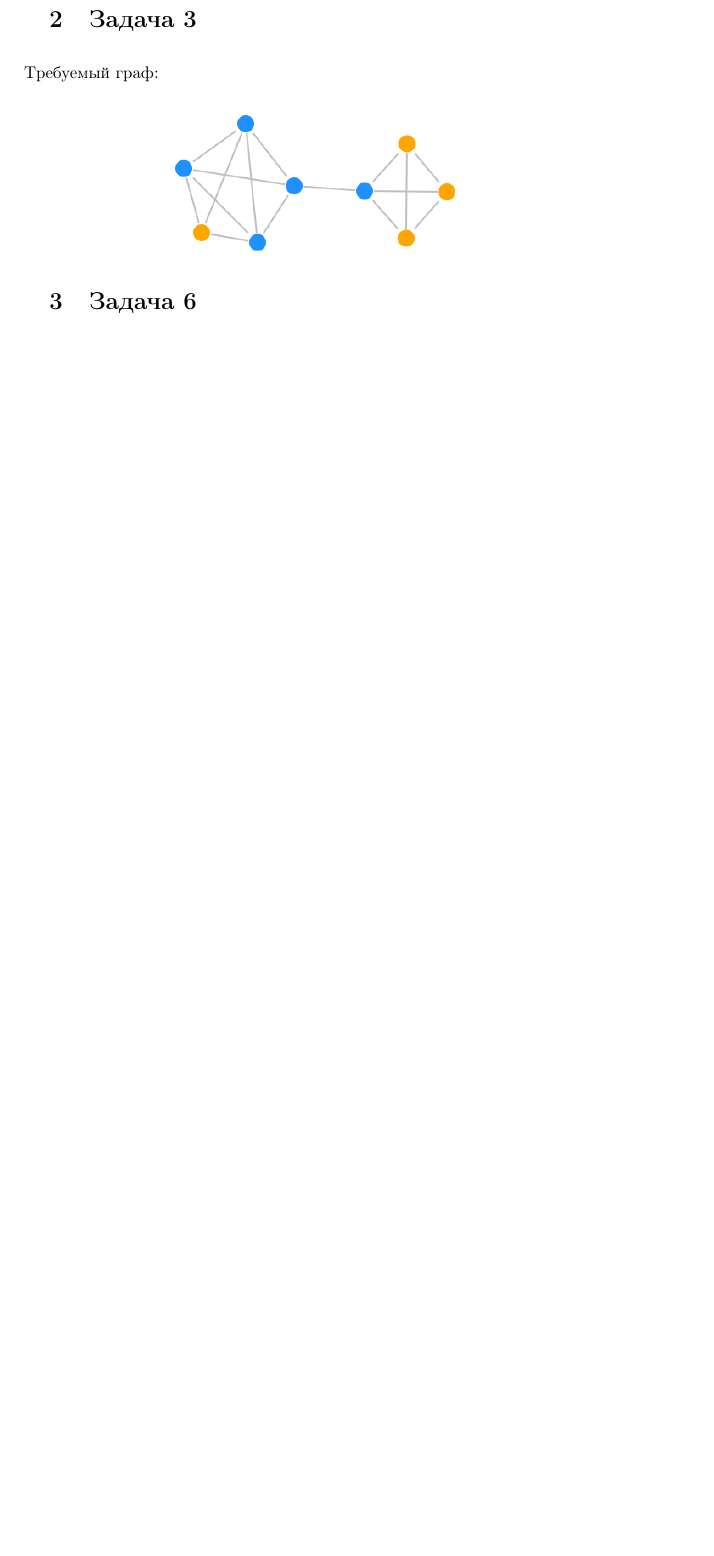
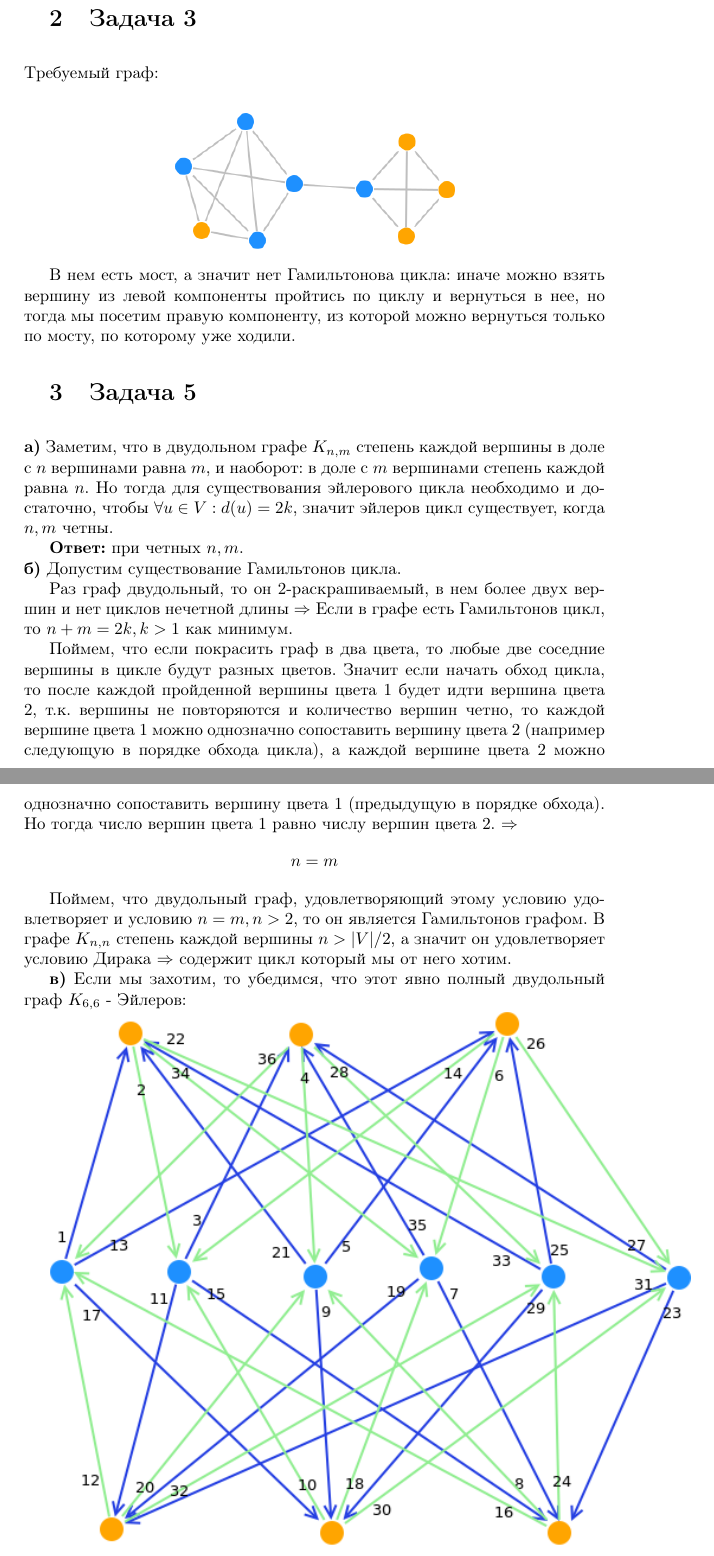
Before and after one commit to Andrey-Tkachev/HSE-homes, a LaTeX document (Graphs-2/graphs-2 Tkachev Andrey 166.tex): part of page 2 of 3 before the commit and two parts of pages 2 and 3 of 6 after it, the two joined at a grey line, cut so that both start at the same text, the shorter picture padded with empty space. Compiled offline with pdfLaTeX.

Commit message:
case v to number 5 in graphs-2

```diff
--- a/Graphs-2/graphs-2 Tkachev Andrey 166.tex
+++ b/Graphs-2/graphs-2 Tkachev Andrey 166.tex
@@ -38,6 +38,33 @@
 \begin{center}
 \includegraphics[scale=0.5]{3_1}
 \end{center}
+
+В нем есть мост, а значит нет Гамильтонова цикла: иначе можно взять вершину из левой компоненты пройтись по циклу и вернуться в нее, но тогда мы посетим правую компоненту, из которой можно вернуться только по мосту, по которому уже ходили.
+
+
+\section{Задача 5}
+\textbf{a)} Заметим, что в двудольном графе $K_{n,\space m}$ степень каждой вершины в доле с $n$ вершинами равна $m$, и наоборот: в доле с $m$ вершинами степень каждой равна $n$.
+Но тогда для существования эйлерового цикла необходимо и достаточно, чтобы $\forall u \in V: d(u) = 2k$, значит эйлеров цикл существует, когда $n, \space m$ четны.
+
+\textbf{Ответ:} при четных $n,\space m$.
+\\
+\textbf{б)} Допустим существование Гамильтонов цикла.
+
+Раз граф двудольный, то он 2-раскрашиваемый, в нем более двух вершин и нет циклов нечетной длины $\Rightarrow$ Если в графе есть Гамильтонов цикл, то $n + m = 2k, \space k > 1$ как минимум.
+
+ Поймем, что если покрасить граф в два цвета, то любые две соседние вершины в цикле будут разных цветов. Значит если начать обход цикла, то после каждой пройденной вершины цвета $1$ будет идти вершина цвета $2$, т.к. вершины не повторяются и количество вершин четно, то каждой вершине цвета $1$ можно однозначно сопоставить вершину цвета $2$ (например следующую в порядке обхода цикла), а каждой вершине цвета $2$ можно однозначно сопоставить вершину цвета $1$ (предыдущую в порядке обхода). Но тогда число вершин цвета $1$ равно числу вершин цвета $2$. $\Rightarrow$ $$n = m$$
+
+ Поймем, что двудольный граф, удовлетворяющий этому условию удовлетворяет и условию $n = m,\space n > 2$, то он является Гамильтонов графом.
+ В графе $K_{n,\space n}$ степень каждой вершины $n > |V| / 2$, а значит он удовлетворяет условию Дирака $\Rightarrow$ содержит цикл который мы от него хотим.
+
+\textbf{в)} Если мы захотим, то убедимся, что этот явно полный двудольный граф $K_{6,6}$ - Эйлеров:
+
+\includegraphics[scale=0.7]{5_1}
+\newpage
+А этот, Гамильтонов:
+
+\includegraphics[scale=0.7]{5_2}
+
 \section{Задача 6}
 
 Разрешим в графах кратные ребра. Тогда определим маршрут, как последовательность ребер имеющих хотя бы один общий конец. Тогда путь - маршрут без повторяющихся ребер (ребра соединяющие одну и туже пару вершин будем считать различными). Тогда цикл - путь, в котором совпадает первая и последняя вершины. В частности цикл длины 2 может иметь такой вид:
```
Also changed, not shown: Graphs-2/graphs-2 Tkachev Andrey 166.pdf, Graphs-2/pictures/4_1.png (added), Graphs-2/pictures/5_1.png (added), Graphs-2/pictures/5_2.png (added), Graphs-2/graphs-2 Tkachev Andrey 166.tex (3 more changed lines), 2 other files.
